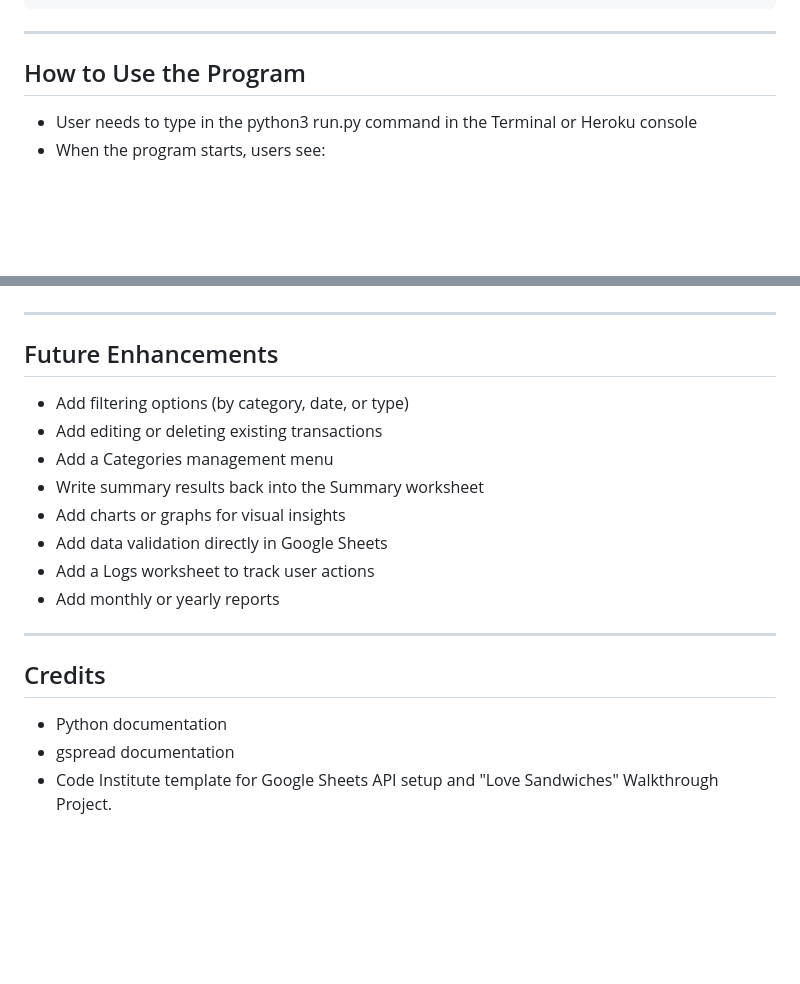
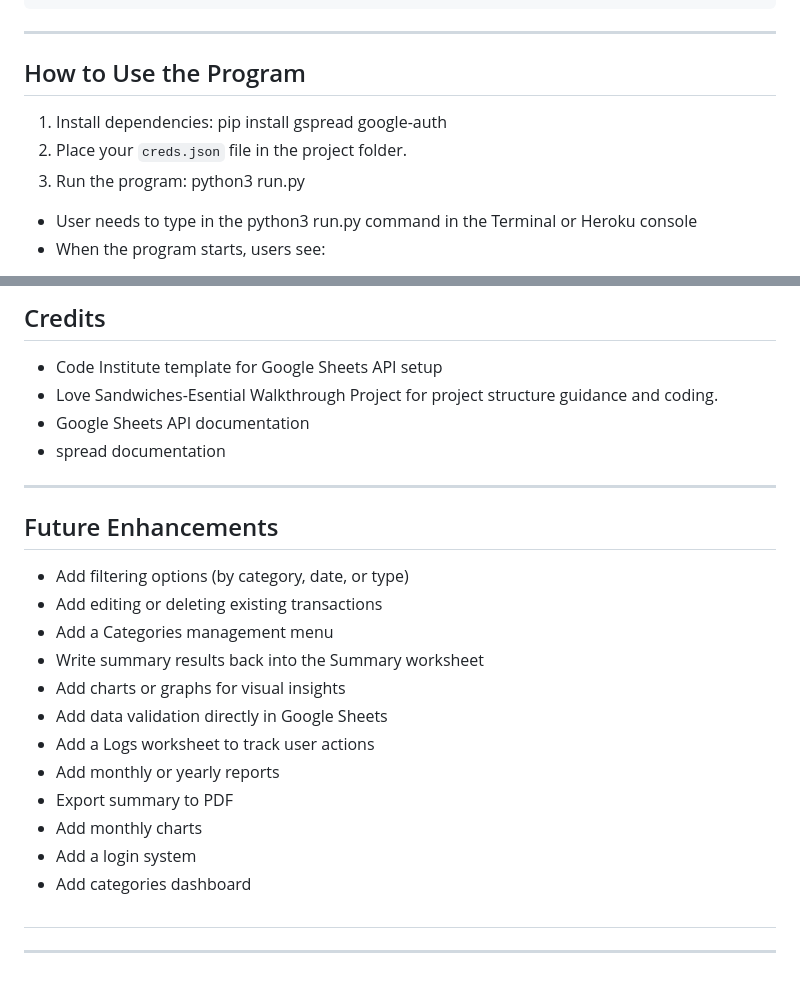
Before and after one commit to Zsolt68/FinTrack_1, a Markdown page: README.md, 2 parts joined by grey strips. GitHub-like rendering; blank space fills up the shorter version.

```diff
--- a/README.md
+++ b/README.md
@@ -109,6 +109,10 @@ Displays a clean exit message when the program ends.
 
 ## How to Use the Program
 
+1. Install dependencies: pip install gspread google-auth
+2. Place your `creds.json` file in the project folder.
+3. Run the program: python3 run.py
+
 - User needs to type in the python3 run.py command in the Terminal or Heroku console
 - When the program starts, users see:
 
@@ -201,3 +276,9 @@ Insert flowchart image in here
+## Credits
+
+- Code Institute template for Google Sheets API setup
+- Love Sandwiches-Esential  Walkthrough Project for project structure guidance and coding.
+- Google Sheets API documentation
+- spread documentation
 
 
 ---
@@ -212,11 +293,11 @@ Insert flowchart image in here
 - Add data validation directly in Google Sheets
 - Add a Logs worksheet to track user actions
 - Add monthly or yearly reports
+- Export summary to PDF
+- Add monthly charts
+- Add a login system
+- Add categories dashboard
 
+
+##
 ---
-
-## Credits
-
-- Python documentation
-- gspread documentation
-- Code Institute template for Google Sheets API setup and "Love Sandwiches" Walkthrough Project.
```
Also changed, not shown: other parts of README.md (+75 -4 lines).
